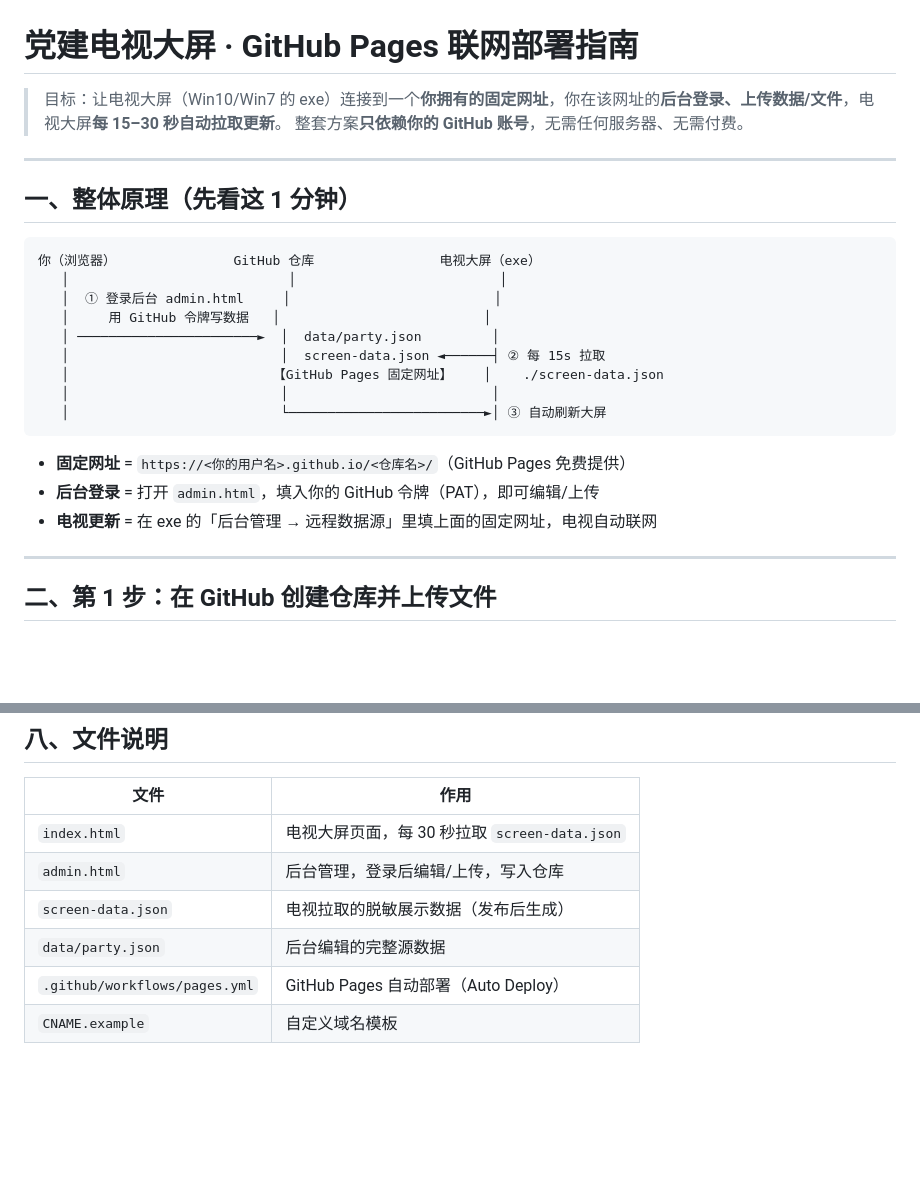
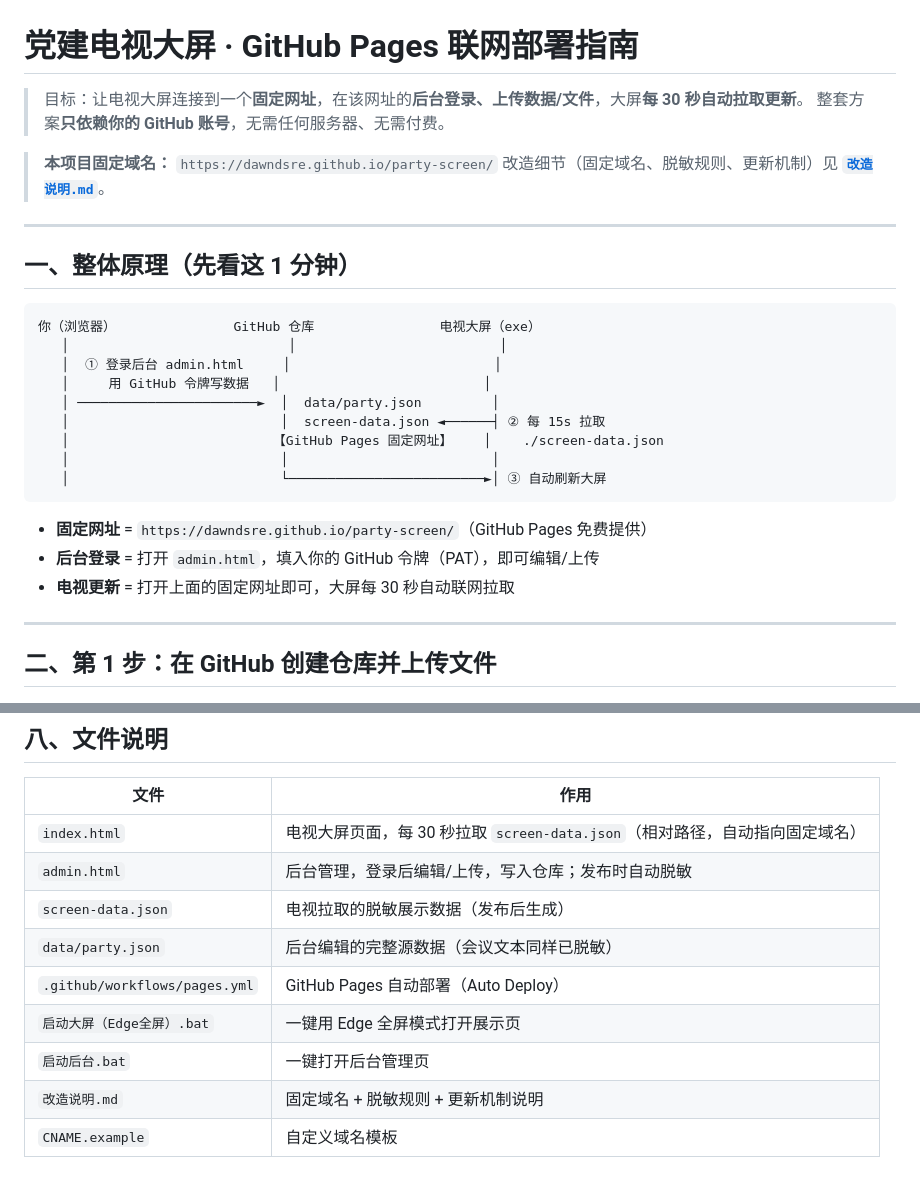
Before and after one commit to DawnDsre/party-screen, a Markdown page: README.md, 2 parts joined by grey strips. Drawn GitHub-style; blank space fills up the shorter version.

Commit message:
发布：更新 README.md

````diff
--- a/README.md
+++ b/README.md
@@ -1,7 +1,10 @@
 # 党建电视大屏 · GitHub Pages 联网部署指南
 
-> 目标：让电视大屏（Win10/Win7 的 exe）连接到一个**你拥有的固定网址**，你在该网址的**后台登录、上传数据/文件**，电视大屏**每 15–30 秒自动拉取更新**。
+> 目标：让电视大屏连接到一个**固定网址**，在该网址的**后台登录、上传数据/文件**，大屏**每 30 秒自动拉取更新**。
 > 整套方案**只依赖你的 GitHub 账号**，无需任何服务器、无需付费。
+
+> **本项目固定域名：** `https://dawndsre.github.io/party-screen/`
+> 改造细节（固定域名、脱敏规则、更新机制）见 **[`改造说明.md`](./改造说明.md)**。
 
 ---
 
@@ -19,9 +22,9 @@
    │                           └─────────────────────────►│ ③ 自动刷新大屏
 ```
 
-- **固定网址** = `https://<你的用户名>.github.io/<仓库名>/`（GitHub Pages 免费提供）
+- **固定网址** = `https://dawndsre.github.io/party-screen/`（GitHub Pages 免费提供）
 - **后台登录** = 打开 `admin.html`，填入你的 GitHub 令牌（PAT），即可编辑/上传
-- **电视更新** = 在 exe 的「后台管理 → 远程数据源」里填上面的固定网址，电视自动联网
+- **电视更新** = 打开上面的固定网址即可，大屏每 30 秒自动联网拉取
 
 ---
 
@@ -115,9 +118,12 @@
 
 | 文件 | 作用 |
 |------|------|
-| `index.html` | 电视大屏页面，每 30 秒拉取 `screen-data.json` |
-| `admin.html` | 后台管理，登录后编辑/上传，写入仓库 |
+| `index.html` | 电视大屏页面，每 30 秒拉取 `screen-data.json`（相对路径，自动指向固定域名） |
+| `admin.html` | 后台管理，登录后编辑/上传，写入仓库；发布时自动脱敏 |
 | `screen-data.json` | 电视拉取的脱敏展示数据（发布后生成） |
-| `data/party.json` | 后台编辑的完整源数据 |
+| `data/party.json` | 后台编辑的完整源数据（会议文本同样已脱敏） |
 | `.github/workflows/pages.yml` | GitHub Pages 自动部署（Auto Deploy） |
+| `启动大屏（Edge全屏）.bat` | 一键用 Edge 全屏模式打开展示页 |
+| `启动后台.bat` | 一键打开后台管理页 |
+| `改造说明.md` | 固定域名 + 脱敏规则 + 更新机制说明 |
 | `CNAME.example` | 自定义域名模板 |
````
